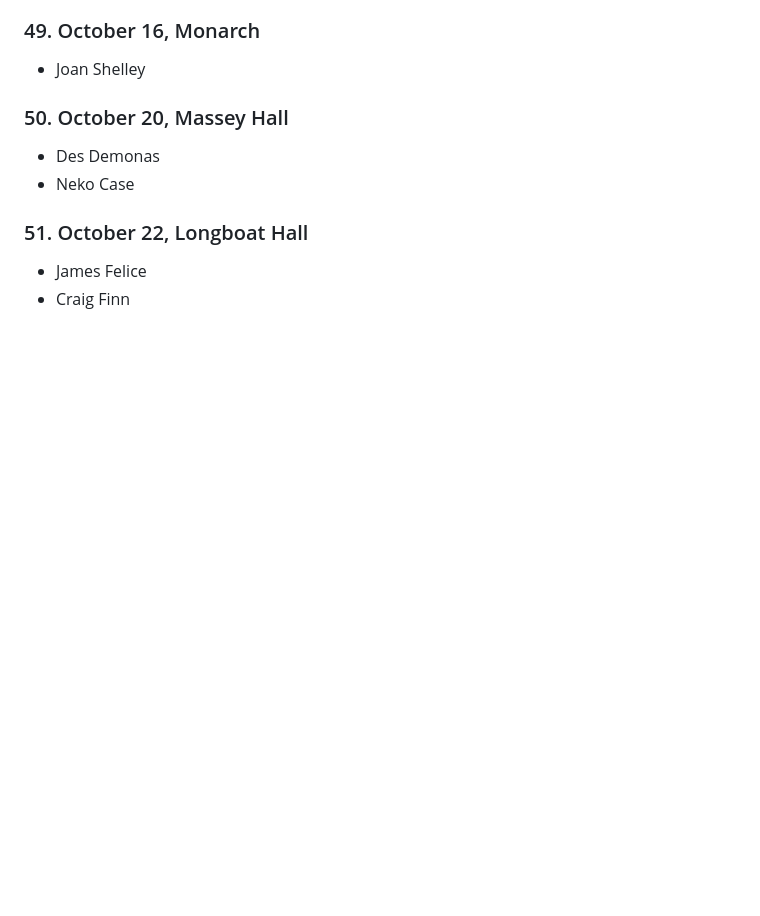
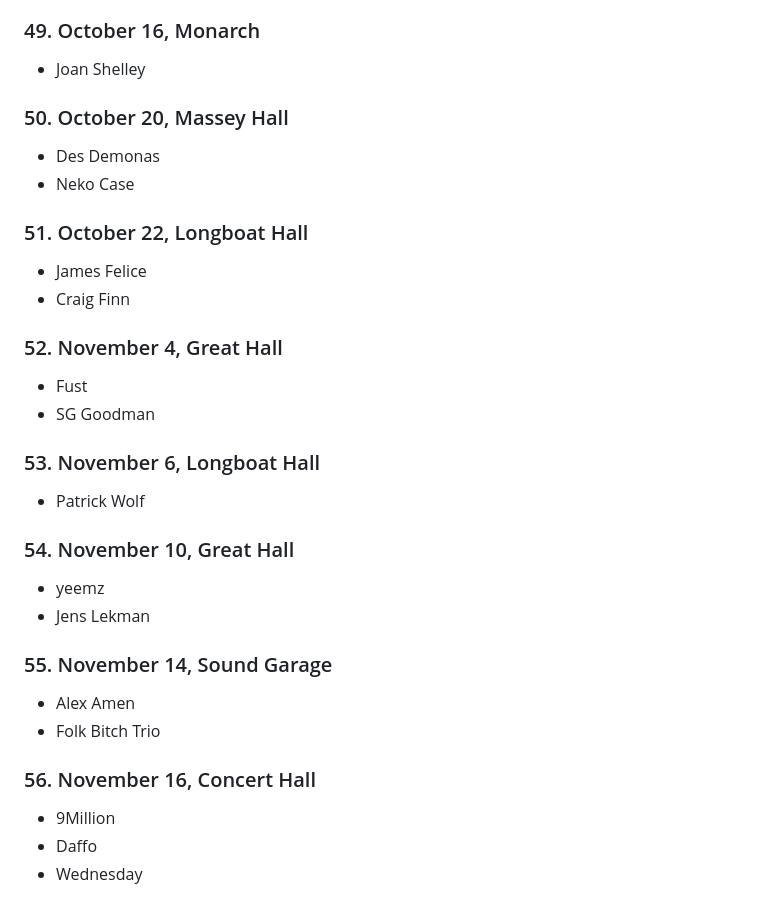
Before and after one commit to phrichards/phrichards.github.io, a Markdown page: shows/2025.md, the part around the change. Rendered like a GitHub page; blank space fills up the shorter version.

```diff
--- a/shows/2025.md
+++ b/shows/2025.md
@@ -244,3 +244,28 @@
 
 - James Felice
 - Craig Finn
+
+### 52. November 4, Great Hall
+
+- Fust
+- SG Goodman
+
+### 53. November 6, Longboat Hall
+
+- Patrick Wolf
+
+### 54. November 10, Great Hall
+
+- yeemz
+- Jens Lekman
+
+### 55. November 14, Sound Garage
+
+- Alex Amen
+- Folk Bitch Trio
+
+### 56. November 16, Concert Hall
+
+- 9Million
+- Daffo
+- Wednesday
```
